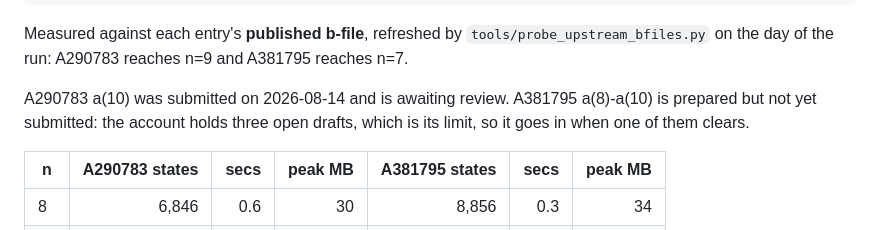
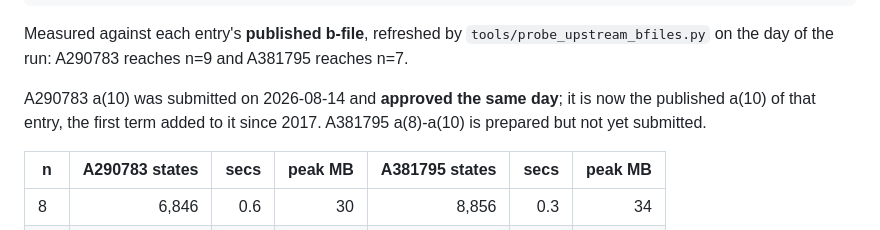
Before and after one commit to Leo-Y-Zhang/GraphRecords, a Markdown page: PAPER.md, the part around the change. Drawn GitHub-style.

Commit message:
Record that A290783 a(10) is approved, not awaiting review
It was approved on 14 August, the first term added to that entry since 2017.
The draft-slot sentence went with it: the slot it was waiting on is the one
this approval freed.

```diff
--- a/PAPER.md
+++ b/PAPER.md
@@ -355,9 +355,9 @@ Measured against each entry's **published b-file**, refreshed by
 `tools/probe_upstream_bfiles.py` on the day of the run: A290783 reaches n=9 and
 A381795 reaches n=7.
 
-A290783 a(10) was submitted on 2026-08-14 and is awaiting review. A381795
-a(8)-a(10) is prepared but not yet submitted: the account holds three open
-drafts, which is its limit, so it goes in when one of them clears.
+A290783 a(10) was submitted on 2026-08-14 and **approved the same day**; it is
+now the published a(10) of that entry, the first term added to it since 2017.
+A381795 a(8)-a(10) is prepared but not yet submitted.
 
 | n | A290783 states | secs | peak MB | A381795 states | secs | peak MB |
 |---|---:|---:|---:|---:|---:|---:|
```
